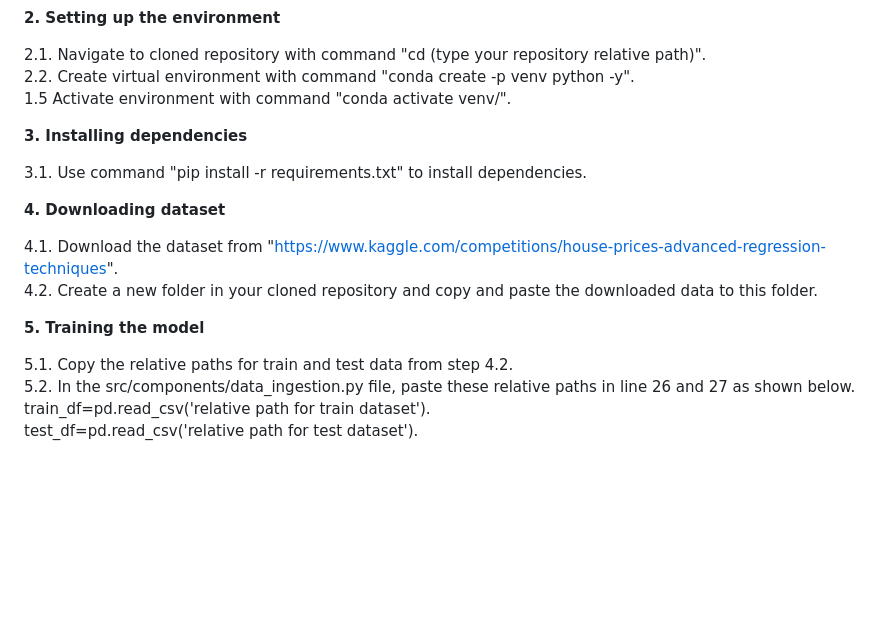
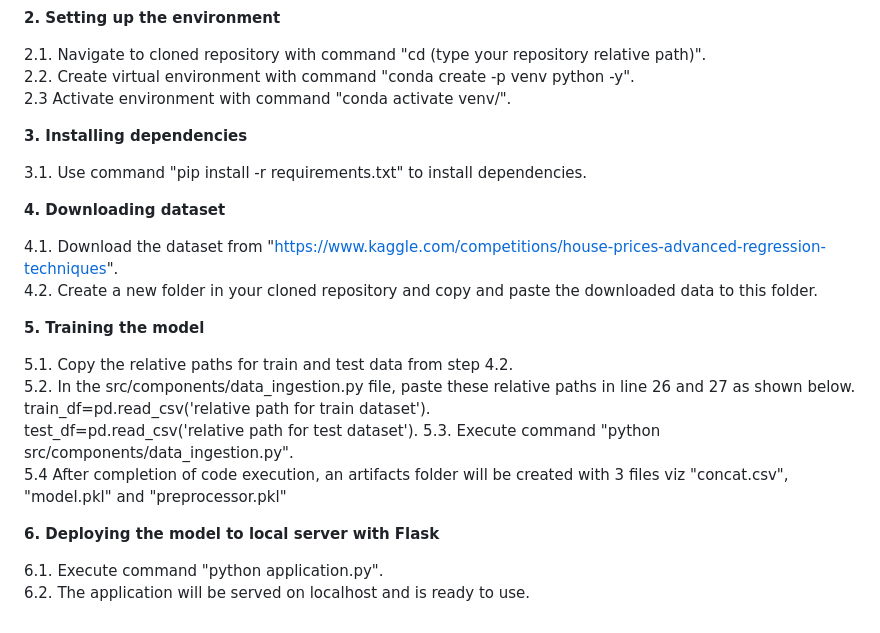
Before and after one commit to SiddharthSunilPatil/house_price_advanced_regression, a Markdown page: README.md, the part around the change. Drawn GitHub-style; blank space fills up the shorter version.

```diff
--- a/README.md
+++ b/README.md
@@ -117,7 +117,7 @@
 
 2.1. Navigate to cloned repository with command "cd (type your repository relative path)".
 2.2. Create virtual environment with command "conda create -p venv python -y".
-1.5  Activate environment with command "conda activate venv/".
+2.3  Activate environment with command "conda activate venv/".
 
 **3. Installing dependencies**
 
@@ -134,3 +134,10 @@
 5.2. In the src/components/data_ingestion.py file, paste these relative paths in line 26 and 27 as shown below.
             train_df=pd.read_csv('relative path for train dataset').
             test_df=pd.read_csv('relative path for test dataset').
+5.3. Execute command "python src/components/data_ingestion.py".
+5.4  After completion of code execution, an artifacts folder will be created with 3 files viz "concat.csv", "model.pkl" and "preprocessor.pkl"
+
+**6. Deploying the model to local server with Flask**
+
+6.1. Execute command "python application.py".
+6.2. The application will be served on localhost and is ready to use.
```
